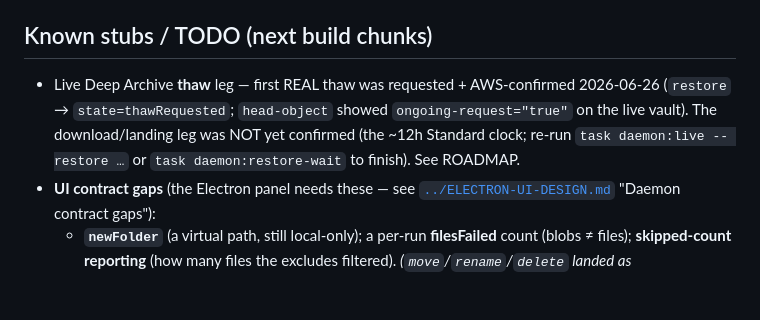
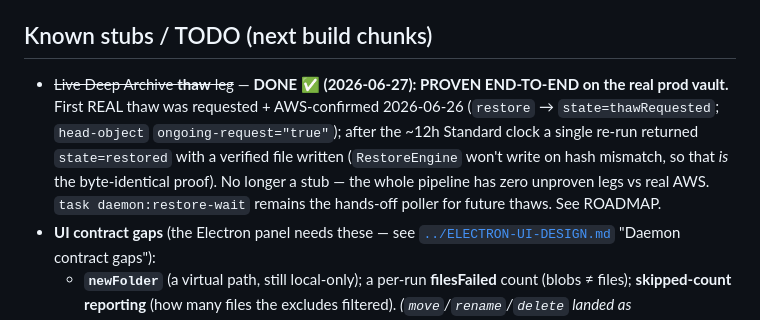
Before and after one commit to benhonda/coldstorage, a Markdown page: coldstorage/README.md, the part around the change. Rendered like a GitHub page; blank space fills up the shorter version.

```diff
--- a/coldstorage/README.md
+++ b/coldstorage/README.md
@@ -113,7 +113,7 @@ photo-deposit path is **built + proven end-to-end on a real Mac (2026-06-26)**
 `S3ClientConfiguration`/`*Input` deprecation warnings remain (SDK moved to `S3ClientConfig`); a non-urgent cleanup.
 
 ## Known stubs / TODO (next build chunks)
-- Live Deep Archive **thaw** leg — first REAL thaw was requested + AWS-confirmed 2026-06-26 (`restore` → `state=thawRequested`; `head-object` showed `ongoing-request="true"` on the live vault). The download/landing leg was NOT yet confirmed (the ~12h Standard clock; re-run `task daemon:live -- restore …` or `task daemon:restore-wait` to finish). See ROADMAP.
+- ~~Live Deep Archive **thaw** leg~~ — **DONE ✅ (2026-06-27): PROVEN END-TO-END on the real prod vault.** First REAL thaw was requested + AWS-confirmed 2026-06-26 (`restore` → `state=thawRequested`; `head-object` `ongoing-request="true"`); after the ~12h Standard clock a single re-run returned `state=restored` with a verified file written (`RestoreEngine` won't write on hash mismatch, so that *is* the byte-identical proof). No longer a stub — the whole pipeline has zero unproven legs vs real AWS. `task daemon:restore-wait` remains the hands-off poller for future thaws. See ROADMAP.
 - **UI contract gaps** (the Electron panel needs these — see [`../ELECTRON-UI-DESIGN.md`](../ELECTRON-UI-DESIGN.md) "Daemon contract gaps"):
   - **`newFolder`** (a virtual path, still local-only); a per-run **filesFailed** count (blobs ≠ files); **skipped-count reporting** (how many files the excludes filtered). *(`move`/`rename`/`delete` landed as `movePath`/`deletePath`; **exclude get/set**, the **restore fee** estimate, and **bytes/size** all landed too — see below.)*
 - **Explicit photo-deposit path — DONE ✅ + proven on a real Mac (2026-06-26):** native PHPicker helper (`coldstore-photo-picker`) → `depositPhotos` → daemon resolves picked ids via `PhotoKitResolver` + archives full-res originals; `coldstored-Info.plist` embedded (`-sectcreate`) + codesigned `--identifier`-pinned in `task daemon:install`. *Remaining TODO in this area:* real plaintext hashing pre-pass for photos (the `contentHash` metadata still keys on `localIdentifier` — integrity is unaffected, it's computed from real bytes at archive time, but a real hash would dedup re-deposits better). *(FSEvents `FolderWatcher` — incl. live re-arm on `sourcesChanged` — is now PROVEN on a real Mac, 2026-06-26; was listed here as untested.)*
```
Also changed, not shown: CHANGELOG.md (+4 -0 lines), ROADMAP.md (+3 -3 lines).
